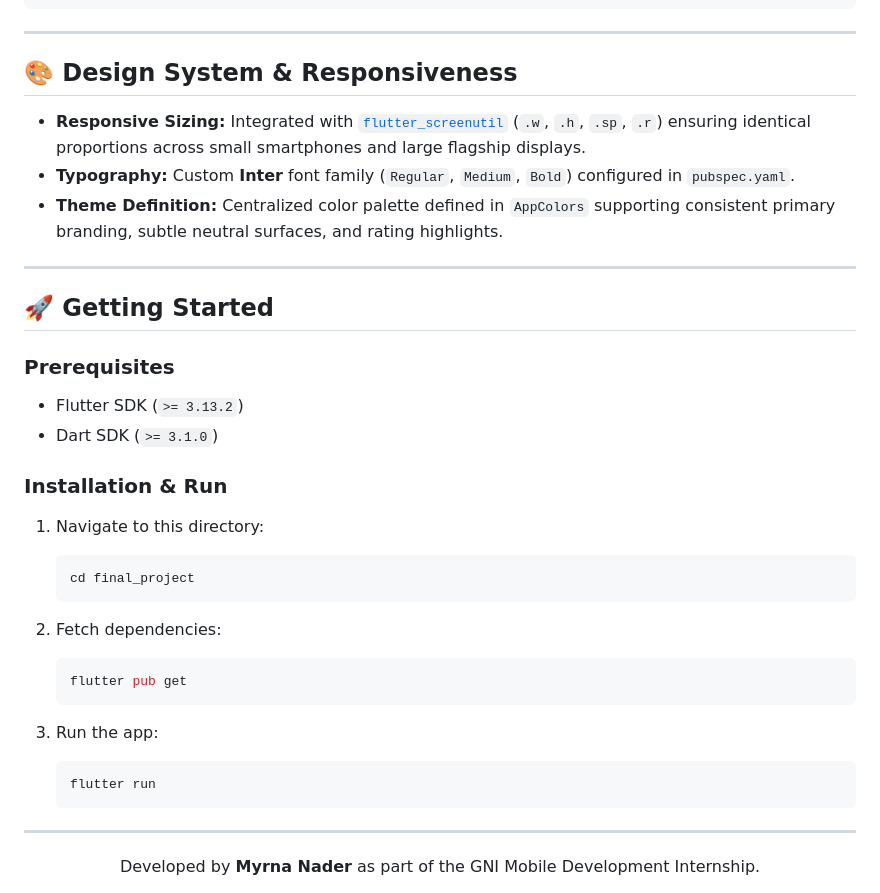
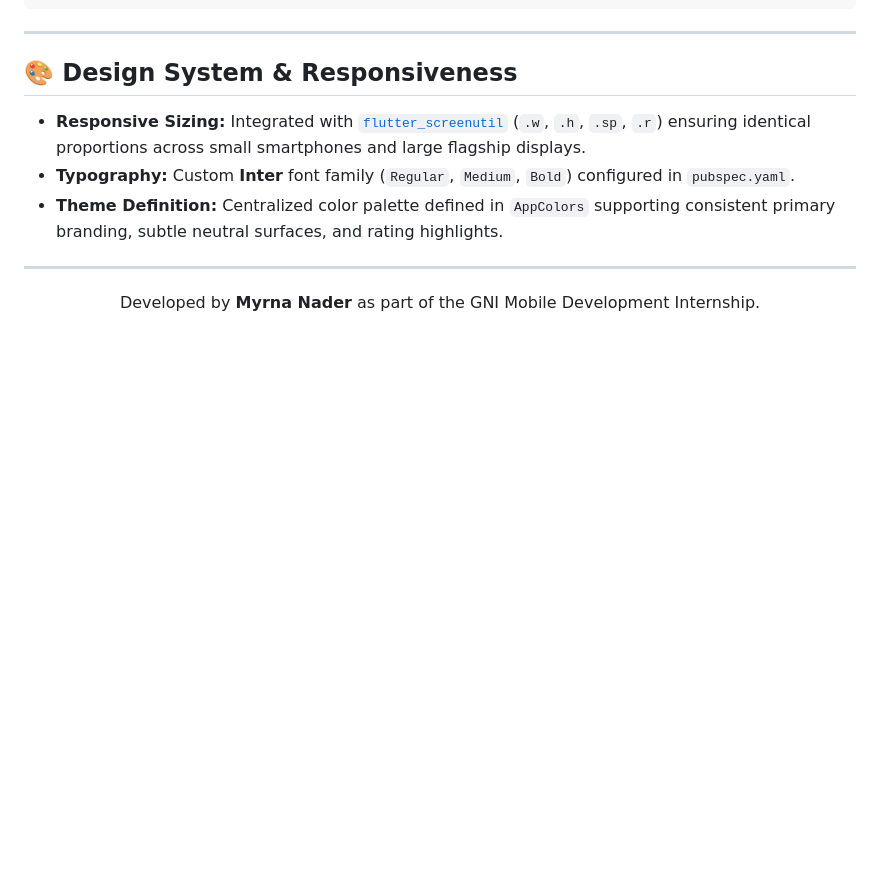
Before and after one commit to Myrnanader/GNI_training, a Markdown page: final_project/README.md, the part around the change. Drawn GitHub-style; blank space fills up the shorter version.

````diff
--- a/final_project/README.md
+++ b/final_project/README.md
@@ -73,31 +73,6 @@ lib/
 
 ---
 
-## 🚀 Getting Started
-
-### Prerequisites
-* Flutter SDK (`>= 3.13.2`)
-* Dart SDK (`>= 3.1.0`)
-
-### Installation & Run
-
-1. Navigate to this directory:
-   ```bash
-   cd final_project
-   ```
-
-2. Fetch dependencies:
-   ```bash
-   flutter pub get
-   ```
-
-3. Run the app:
-   ```bash
-   flutter run
-   ```
-
----
-
 <div align="center">
 Developed by <b>Myrna Nader</b> as part of the GNI Mobile Development Internship.
 </div>
````
Also changed, not shown: README.md (+1 -45 lines).
